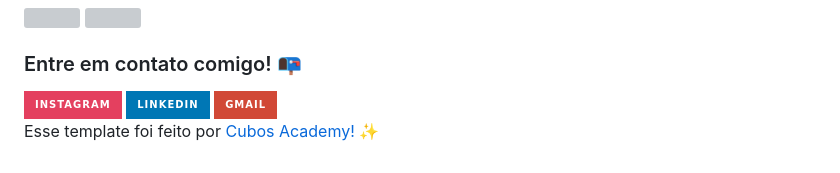
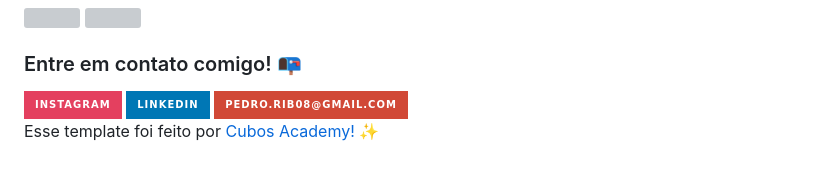
Before and after one commit to riberokk/riberokk, a Markdown page: README.md, the part around the change. Rendered like a GitHub page; badges without logos; grey boxes are pictures that could not be loaded.

```diff
--- a/README.md
+++ b/README.md
@@ -46,7 +46,7 @@ Substitua o usuário lbguilherme pelo seu usuário no GitHub.
 <div>
 <a href="https://instagram.com/seu-usuário-aqui" target="_blank"><img src="https://img.shields.io/badge/-Instagram-%23E4405F?style=for-the-badge&logo=instagram&logoColor=white" target="_blank"></a>
 <a href="https://www.linkedin.com/in/seu-usuário-aqui" target="_blank"><img src="https://img.shields.io/badge/-LinkedIn-%230077B5?style=for-the-badge&logo=linkedin&logoColor=white" target="_blank"></a>
-<a href="pedro.rib08@gmail.com" target="_blank"><img src="https://img.shields.io/badge/Gmail-D14836?style=for-the-badge&logo=gmail&logoColor=white" target="_blank"></a>
+<a href="" target="_blank"><img src="https://img.shields.io/badge/pedro.rib08@gmail.com-D14836?style=for-the-badge&logo=gmail&logoColor=white" target="_blank"></a>
 </div>
 
 
```
